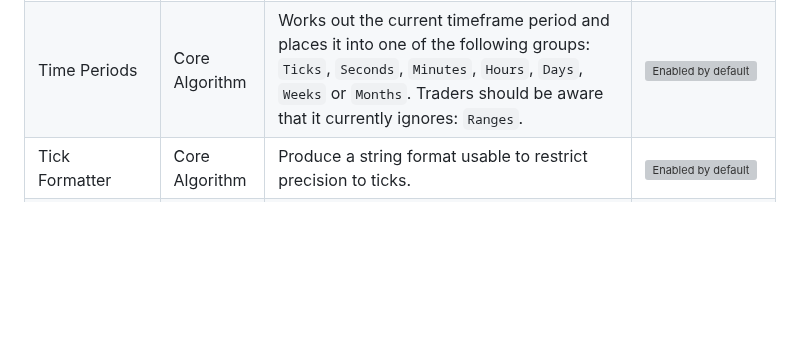
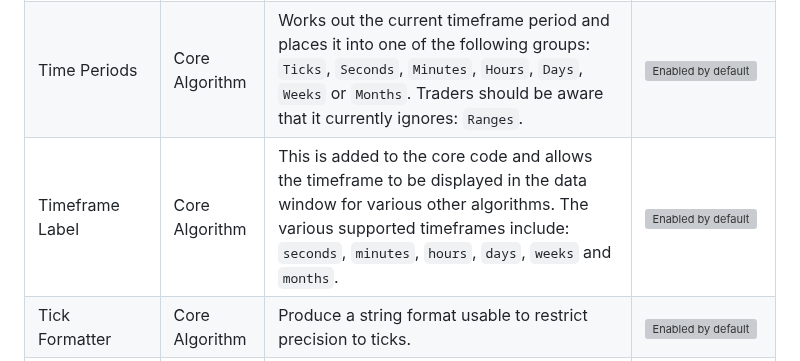
Before and after one commit to chartingshow/documentation, a Markdown page: trading/algorithms.md, the part around the change. GitHub-like rendering; blank space fills up the shorter version; grey boxes are pictures that could not be loaded.

```diff
--- a/trading/algorithms.md
+++ b/trading/algorithms.md
@@ -165,6 +165,12 @@ Below shows all the current trading algorithms development stages and let's user
             <td><img src="https://github.com/chartingshow/Documentation/blob/master/assets/images/trading-algorithms/enabled-by-default.jpg" alt="Enabled by default"></td>
         </tr>
         <tr>
+            <td>Timeframe Label</td>
+            <td>Core Algorithm</td>
+            <td>This is added to the core code and allows the timeframe to be displayed in the data window for various other algorithms. The various supported timeframes include: <code>seconds</code>, <code>minutes</code>, <code>hours</code>, <code>days</code>, <code>weeks</code> and <code>months</code>.</td>
+            <td><img src="https://github.com/chartingshow/Documentation/blob/master/assets/images/trading-algorithms/enabled-by-default.jpg" alt="Enabled by default"></td>
+        </tr>
+        <tr>
             <td>Tick Formatter</td>
             <td>Core Algorithm</td>
             <td>Produce a string format usable to restrict precision to ticks.</td>
```
